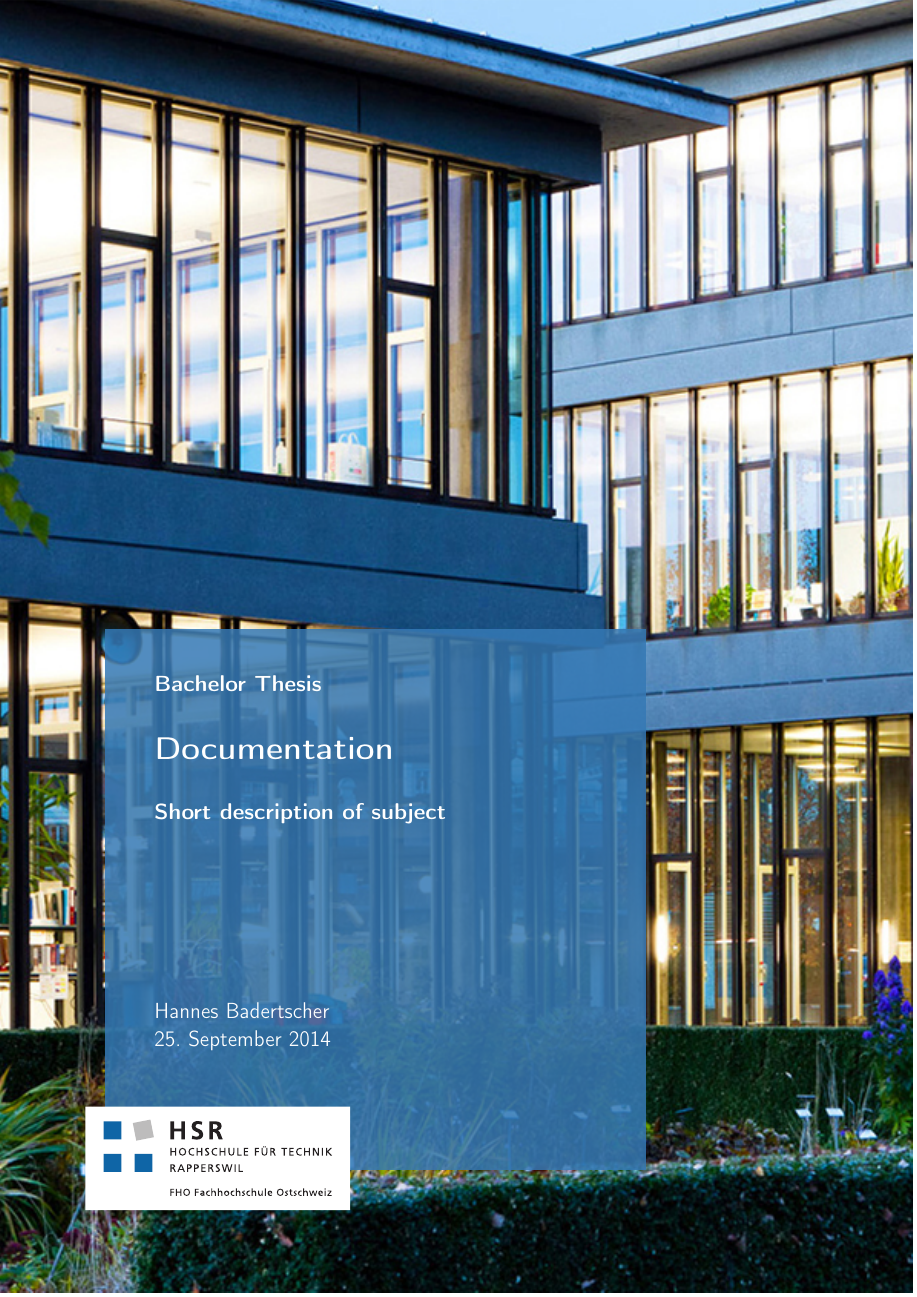
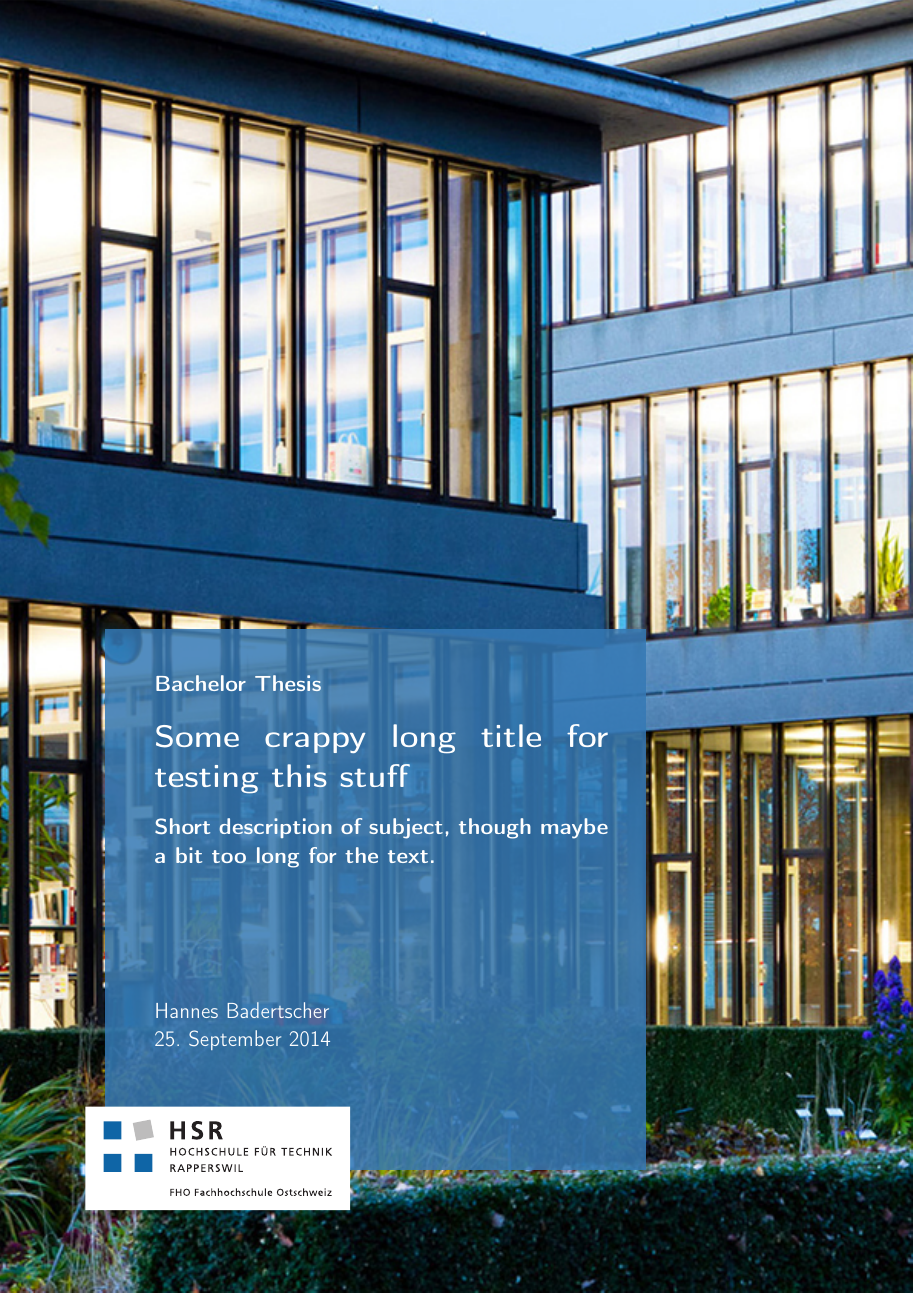
Before and after one commit to HBadertscher/HSRReport, a LaTeX thesis (doku.tex, which reads frontmatter/titlepage.tex): page 1 of 17. Compiled offline with pdfLaTeX; an older LaTeX class or package is replaced by its successor.

Commit message:
Support for long titles and subjects on titlepage

```diff
--- a/doku.tex
+++ b/doku.tex
@@ -12,9 +12,9 @@
 
 % Document information
 \newcommand*{\Author}			{Hannes Badertscher}
-\newcommand*{\Title}			{Documentation}
+\newcommand*{\Title}			{Some crappy long title for testing this stuff}
 \newcommand*{\TitleInfo}		{Bachelor Thesis}
-\newcommand*{\Subject}			{Short description of subject}
+\newcommand*{\Subject}			{Short description of subject, though maybe a bit too long for the text.}
 \newcommand*{\Keywords}			{keyword, even more keywords, and one more}
 \newcommand*{\Lang}				{en} 	% document language
 \newcommand*{\IsConfidential}	{true}
--- a/frontmatter/titlepage.tex
+++ b/frontmatter/titlepage.tex
@@ -36,11 +36,11 @@
 		\node[anchor=south west,inner sep=0] at (20mm,19.2mm) {\includegraphics[width=60.6mm]{header/HSR_Logo_CMYK.eps}};
 
 %		% Text
-		\node[anchor=west] at (34.5mm,140mm) (title) {\textcolor{white}{\Large\sffamily\bfseries\TitleInfo}};
-		\node[anchor=west] at (34.5mm,125mm) (title) {\textcolor{white}{\huge\sffamily\bfseries\Title}};
-		\node[anchor=west] at (34.5mm,110mm) (title) {\textcolor{white}{\Large\sffamily\bfseries\Subject}};
-		\node[anchor=west] at (34.5mm,65mm) (author) {\textcolor{white}{\Large\sffamily\Author}};
-		\node[anchor=west] at (34.5mm,58mm) (date) {\textcolor{white}{\Large\sffamily\titledate\today}};
+		\node[anchor=west] at (34.5mm,140mm) (titleinfo) {\textcolor{white}{\parbox{104mm}{\Large\sffamily\bfseries\TitleInfo}}};
+		\node[anchor=west,below=5mm of titleinfo] (title) {\textcolor{white}{\parbox{104mm}{\huge\sffamily\bfseries\Title}}};
+		\node[anchor=west,below=3mm of title] (subject) {\textcolor{white}{\parbox{104mm}{\Large\sffamily\bfseries\Subject}}};
+		\node[anchor=west] at (34.5mm,65mm) (author) {\textcolor{white}{\parbox{104mm}{\Large\sffamily\Author}}};
+		\node[anchor=west] at (34.5mm,58mm) (date) {\textcolor{white}{\parbox{104mm}{\Large\sffamily\titledate\today}}};
 
 	\end{tikzpicture}
 
```
